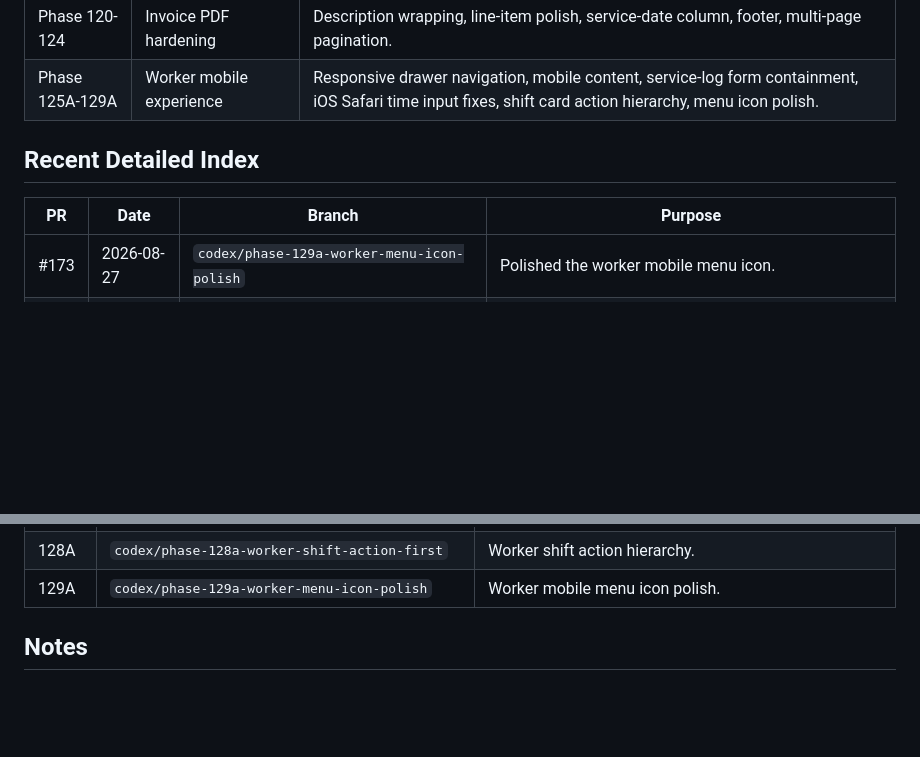
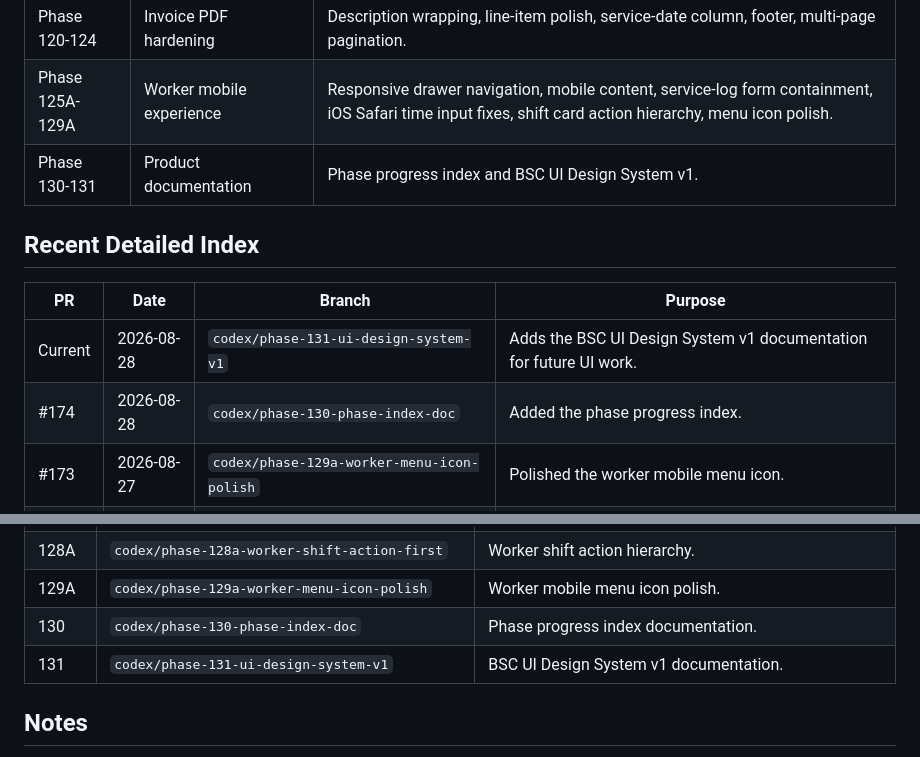
Before and after one commit to BeezMonkey/BSC_admin, a Markdown page: docs/phase-index.md, 2 parts joined by grey strips. GitHub-like rendering; blank space fills up the shorter version.

Commit message:
docs: add BSC UI design system v1

```diff
--- a/docs/phase-index.md
+++ b/docs/phase-index.md
@@ -40,11 +40,14 @@ Current stable commit:
 | Phase 110-118 | Demo reset and worker archive | Noon display fix, safe demo reset, support item protection, worker list simplification, login wording, archived workers and scheduling safety. |
 | Phase 120-124 | Invoice PDF hardening | Description wrapping, line-item polish, service-date column, footer, multi-page pagination. |
 | Phase 125A-129A | Worker mobile experience | Responsive drawer navigation, mobile content, service-log form containment, iOS Safari time input fixes, shift card action hierarchy, menu icon polish. |
+| Phase 130-131 | Product documentation | Phase progress index and BSC UI Design System v1. |
 
 ## Recent Detailed Index
 
 | PR | Date | Branch | Purpose |
 | --- | --- | --- | --- |
+| Current | 2026-08-28 | `codex/phase-131-ui-design-system-v1` | Adds the BSC UI Design System v1 documentation for future UI work. |
+| #174 | 2026-08-28 | `codex/phase-130-phase-index-doc` | Added the phase progress index. |
 | #173 | 2026-08-27 | `codex/phase-129a-worker-menu-icon-polish` | Polished the worker mobile menu icon. |
 | #172 | 2026-08-27 | `codex/phase-128a-worker-shift-action-first` | Refined worker shift cards so primary actions are clearer and faster to use. |
 | #171 | 2026-08-27 | `codex/phase-127a-worker-shifts-mobile-actions` | Improved mobile shift-card action placement. |
@@ -243,6 +246,8 @@ Current stable commit:
 | 127A | `codex/phase-127a-worker-shifts-mobile-actions` | Worker mobile shift card actions. |
 | 128A | `codex/phase-128a-worker-shift-action-first` | Worker shift action hierarchy. |
 | 129A | `codex/phase-129a-worker-menu-icon-polish` | Worker mobile menu icon polish. |
+| 130 | `codex/phase-130-phase-index-doc` | Phase progress index documentation. |
+| 131 | `codex/phase-131-ui-design-system-v1` | BSC UI Design System v1 documentation. |
 
 ## Notes
 
```
Also changed, not shown: docs/bsc-ui-design-system-v1.md (added, +350 -0 lines).
